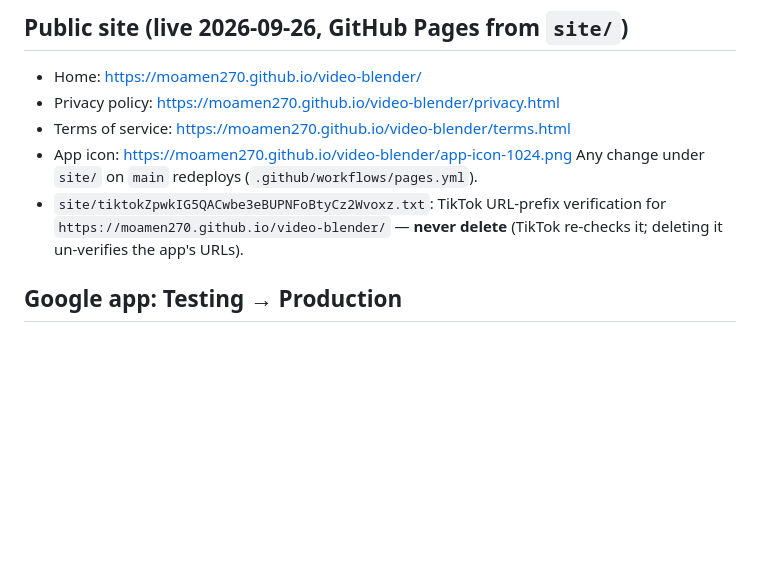
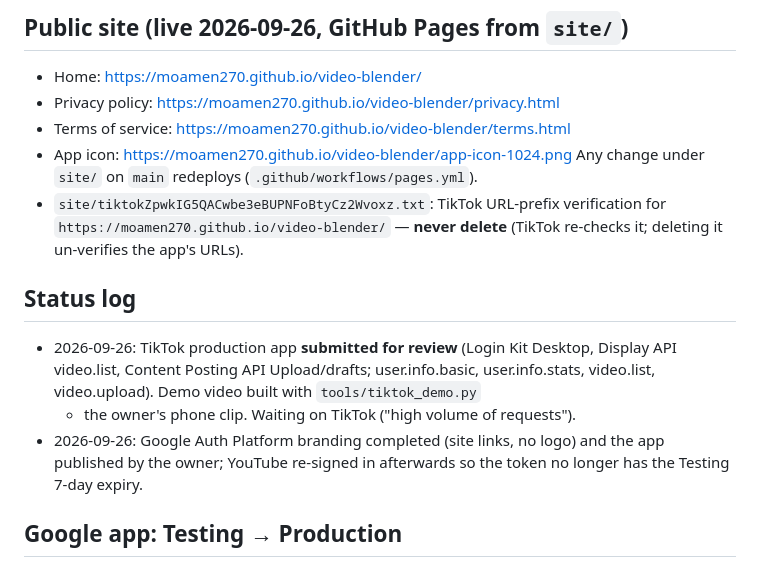
Before and after one commit to moamen270/video-blender, a Markdown page: docs/PLATFORM_APIS.md, the part around the change. Drawn GitHub-style; blank space fills up the shorter version.

Commit message:
Platform status: TikTok app submitted for review; Google app published
Co-Authored-By: Claude Opus 5.5 <noreply@anthropic.com>

```diff
--- a/docs/PLATFORM_APIS.md
+++ b/docs/PLATFORM_APIS.md
@@ -30,6 +30,13 @@ does those steps (accounts, verification, consent screens), then Claude builds `
 Any change under `site/` on `main` redeploys (`.github/workflows/pages.yml`).
 - `site/tiktokZpwkIG5QACwbe3eBUPNFoBtyCz2Wvoxz.txt`: TikTok URL-prefix verification for `https://moamen270.github.io/video-blender/` —
   **never delete** (TikTok re-checks it; deleting it un-verifies the app's URLs).
+
+## Status log
+- 2026-09-26: TikTok production app **submitted for review** (Login Kit Desktop, Display API video.list, Content Posting API
+  Upload/drafts; user.info.basic, user.info.stats, video.list, video.upload). Demo video built with `tools/tiktok_demo.py`
+  + the owner's phone clip. Waiting on TikTok ("high volume of requests").
+- 2026-09-26: Google Auth Platform branding completed (site links, no logo) and the app published by the owner; YouTube
+  re-signed in afterwards so the token no longer has the Testing 7-day expiry.
 
 ## Google app: Testing → Production
 - While the Google Auth Platform app is in **Testing**, refresh tokens expire after **7 days** → the YouTube sign-in of
```
Also changed, not shown: CLAUDE.md (+2 -2 lines).
